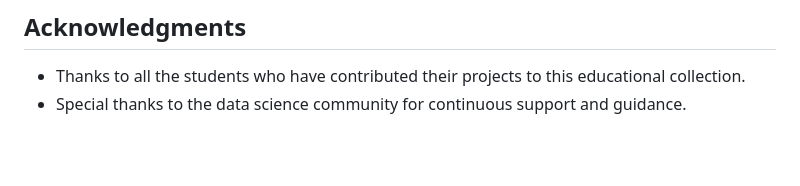
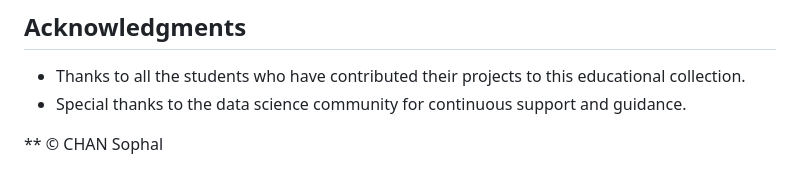
Before and after one commit to sophalITC/Data-Science-Project-, a Markdown page: README.md, the part around the change. Rendered like a GitHub page; blank space fills up the shorter version.

```diff
--- a/README.md
+++ b/README.md
@@ -40,3 +40,5 @@ Contributions, bug reports, and feature requests are welcome! Please fork the re
 
 - Thanks to all the students who have contributed their projects to this educational collection.
 - Special thanks to the data science community for continuous support and guidance.
+
+** &copy; CHAN Sophal
```
